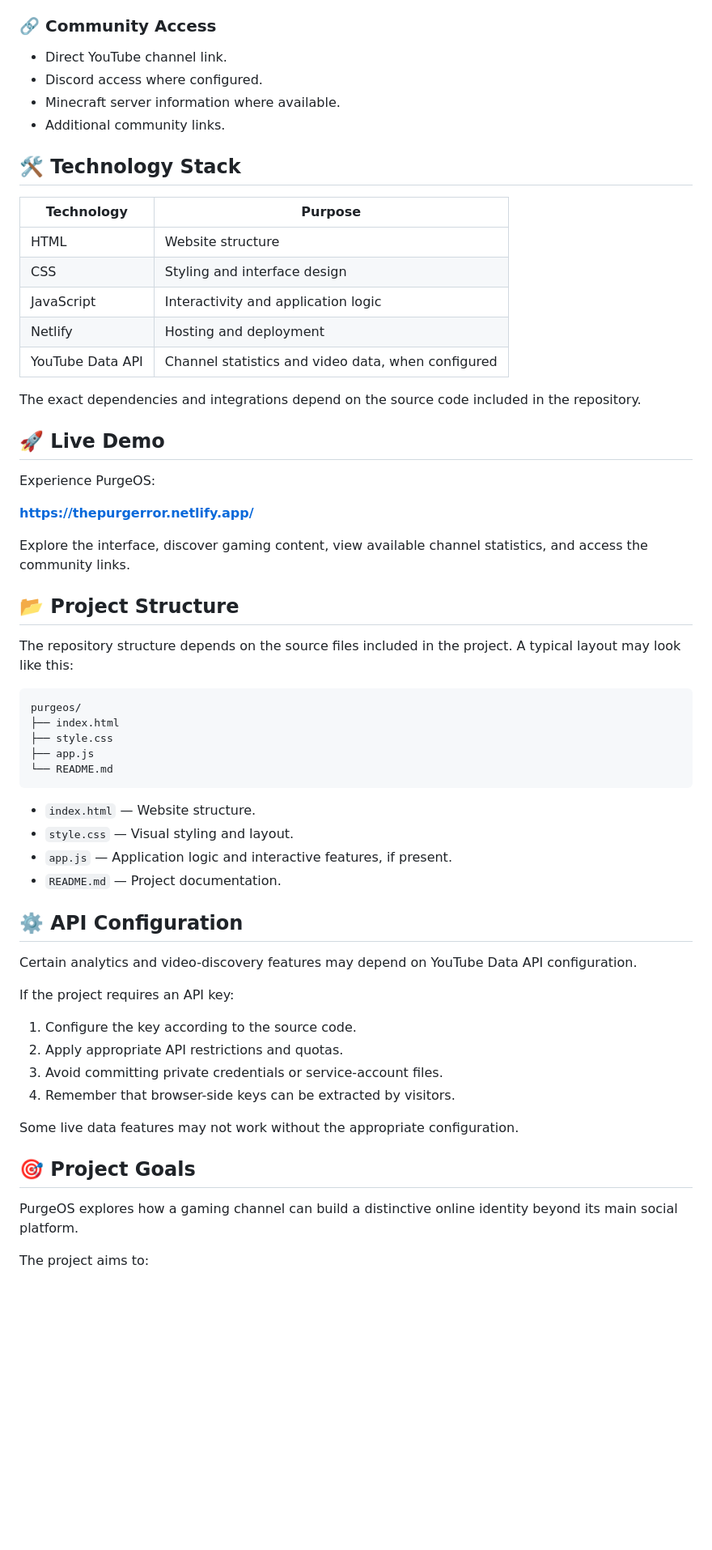
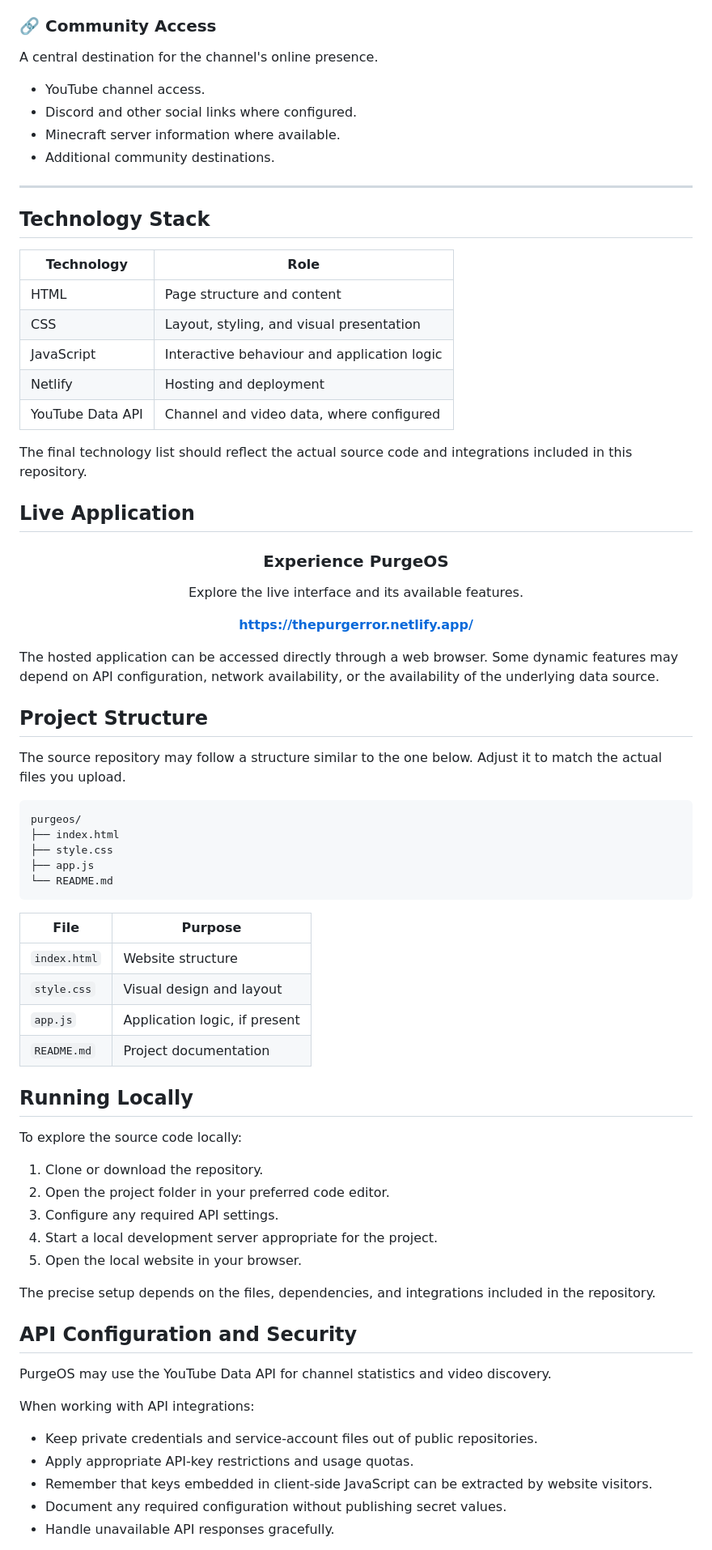
Before and after one commit to thepurgerror/PurgeOs, a Markdown page: README.md, the part around one of its changes. Shown at 81% size. Rendered like a GitHub page; blank space fills up the shorter version.

Commit message:
Revise README for ThePurgError branding and features
Updated the README to reflect the new branding and features of ThePurgError gaming dashboard.

````diff
--- a/README.md
+++ b/README.md
@@ -61,33 +80,44 @@ The website is publicly accessible and deployed on Netlify.
 
 ### 🔗 Community Access
-- Direct YouTube channel link.
-- Discord access where configured.
+
+A central destination for the channel's online presence.
+
+- YouTube channel access.
+- Discord and other social links where configured.
 - Minecraft server information where available.
-- Additional community links.
+- Additional community destinations.
 
-## 🛠️ Technology Stack
+---
 
-| Technology | Purpose |
+## Technology Stack
+
+| Technology | Role |
 |---|---|
-| HTML | Website structure |
-| CSS | Styling and interface design |
-| JavaScript | Interactivity and application logic |
+| HTML | Page structure and content |
+| CSS | Layout, styling, and visual presentation |
+| JavaScript | Interactive behaviour and application logic |
 | Netlify | Hosting and deployment |
-| YouTube Data API | Channel statistics and video data, when configured |
+| YouTube Data API | Channel and video data, where configured |
 
-The exact dependencies and integrations depend on the source code included in the repository.
+The final technology list should reflect the actual source code and integrations included in this repository.
 
-## 🚀 Live Demo
+## Live Application
 
-Experience PurgeOS:
+<div align="center">
 
-**https://thepurgerror.netlify.app/**
+### Experience PurgeOS
 
-Explore the interface, discover gaming content, view available channel statistics, and access the community links.
+Explore the live interface and its available features.
 
-## 📂 Project Structure
+**[https://thepurgerror.netlify.app/](https://thepurgerror.netlify.app/)**
 
-The repository structure depends on the source files included in the project. A typical layout may look like this:
+</div>
+
+The hosted application can be accessed directly through a web browser. Some dynamic features may depend on API configuration, network availability, or the availability of the underlying data source.
+
+## Project Structure
+
+The source repository may follow a structure similar to the one below. Adjust it to match the actual files you upload.
 
 ```text
 purgeos/
@@ -97,27 +127,34 @@ purgeos/
 └── README.md
 ```
 
-- `index.html` — Website structure.
-- `style.css` — Visual styling and layout.
-- `app.js` — Application logic and interactive features, if present.
-- `README.md` — Project documentation.
+| File | Purpose |
+|---|---|
+| `index.html` | Website structure |
+| `style.css` | Visual design and layout |
+| `app.js` | Application logic, if present |
+| `README.md` | Project documentation |
 
-## ⚙️ API Configuration
+## Running Locally
 
-Certain analytics and video-discovery features may depend on YouTube Data API configuration.
+To explore the source code locally:
 
-If the project requires an API key:
+1. Clone or download the repository.
+2. Open the project folder in your preferred code editor.
+3. Configure any required API settings.
+4. Start a local development server appropriate for the project.
+5. Open the local website in your browser.
 
-1. Configure the key according to the source code.
-2. Apply appropriate API restrictions and quotas.
-3. Avoid committing private credentials or service-account files.
-4. Remember that browser-side keys can be extracted by visitors.
+The precise setup depends on the files, dependencies, and integrations included in the repository.
 
-Some live data features may not work without the appropriate configuration.
+## API Configuration and Security
 
-## 🎯 Project Goals
+PurgeOS may use the YouTube Data API for channel statistics and video discovery.
 
-PurgeOS explores how a gaming channel can build a distinctive online identity beyond its main social platform.
+When working with API integrations:
 
-The project aims to:
+- Keep private credentials and service-account files out of public repositories.
+- Apply appropriate API-key restrictions and usage quotas.
+- Remember that keys embedded in client-side JavaScript can be extracted by website visitors.
+- Document any required configuration without publishing secret values.
+- Handle unavailable API responses gracefully.
 
````
Also changed, not shown: other parts of README.md (+111 -64 lines).
